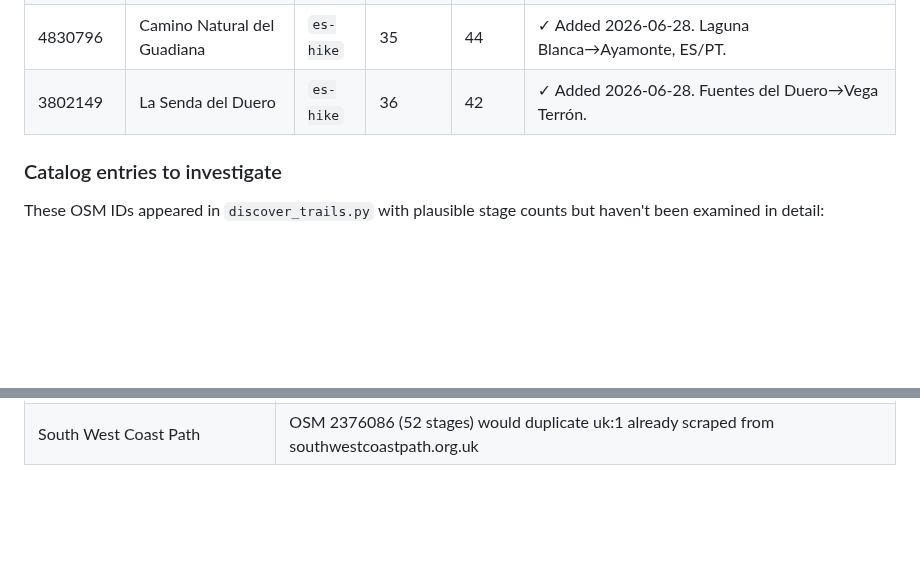
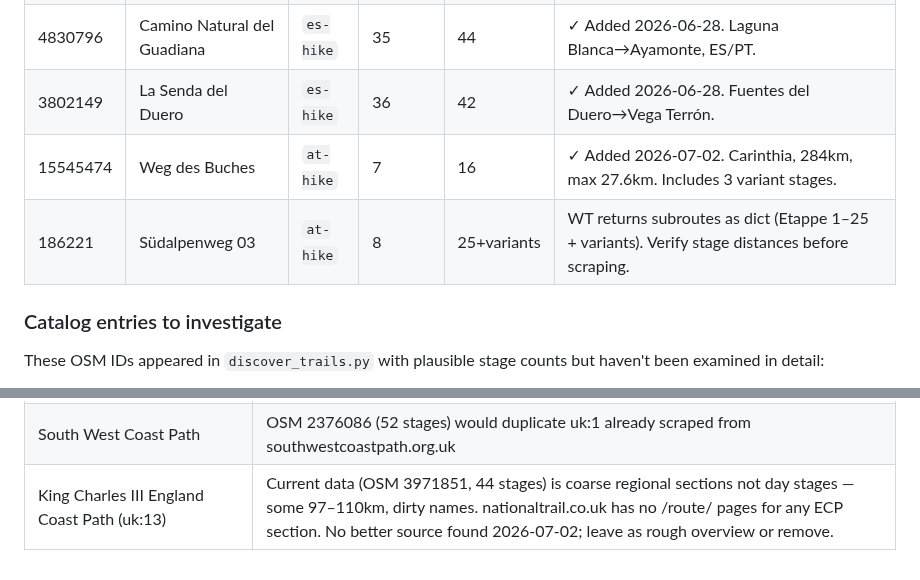
Before and after one commit to jclift-dev/hiking-tracker, a Markdown page: docs/roadmap.md, 2 parts joined by grey strips. Rendered like a GitHub page; blank space fills up the shorter version.

Commit message:
Update roadmap: Weg des Buches done, Südalpenweg next, ECP data quality note
Co-Authored-By: Claude Sonnet 4.6 <noreply@anthropic.com>

```diff
--- a/docs/roadmap.md
+++ b/docs/roadmap.md
@@ -16,6 +16,8 @@ OSM routes with verified day-stage hierarchies. All can be added with `scraper_o
 | 16742541 | Hugenotten und Waldenserweg | `de-hike` | 74 | 23 | ✓ Added 2026-06-28. Baden→Schaffhausen. |
 | 4830796 | Camino Natural del Guadiana | `es-hike` | 35 | 44 | ✓ Added 2026-06-28. Laguna Blanca→Ayamonte, ES/PT. |
 | 3802149 | La Senda del Duero | `es-hike` | 36 | 42 | ✓ Added 2026-06-28. Fuentes del Duero→Vega Terrón. |
+| 15545474 | Weg des Buches | `at-hike` | 7 | 16 | ✓ Added 2026-07-02. Carinthia, 284km, max 27.6km. Includes 3 variant stages. |
+| 186221 | Südalpenweg 03 | `at-hike` | 8 | 25+variants | WT returns subroutes as dict (Etappe 1–25 + variants). Verify stage distances before scraping. |
 
 ### Catalog entries to investigate
 
@@ -92,3 +94,4 @@ These trails have day-stage pages on an official website but the OSM data is too
 | St. Paul's Trail (Turkey) | OSM 569620 flat; no per-stage pages found |
 | Querweg Freiburg-Bodensee | OSM 10180 has 68 "stages" at max 3km — these are trail segments, not day stages |
 | South West Coast Path | OSM 2376086 (52 stages) would duplicate uk:1 already scraped from southwestcoastpath.org.uk |
+| King Charles III England Coast Path (uk:13) | Current data (OSM 3971851, 44 stages) is coarse regional sections not day stages — some 97–110km, dirty names. nationaltrail.co.uk has no /route/ pages for any ECP section. No better source found 2026-07-02; leave as rough overview or remove. |
```
